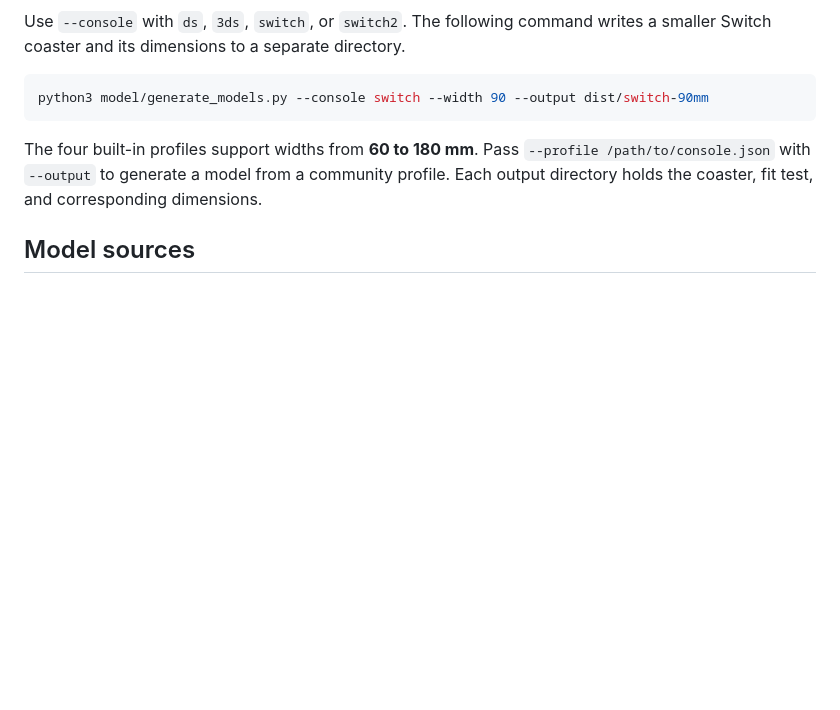
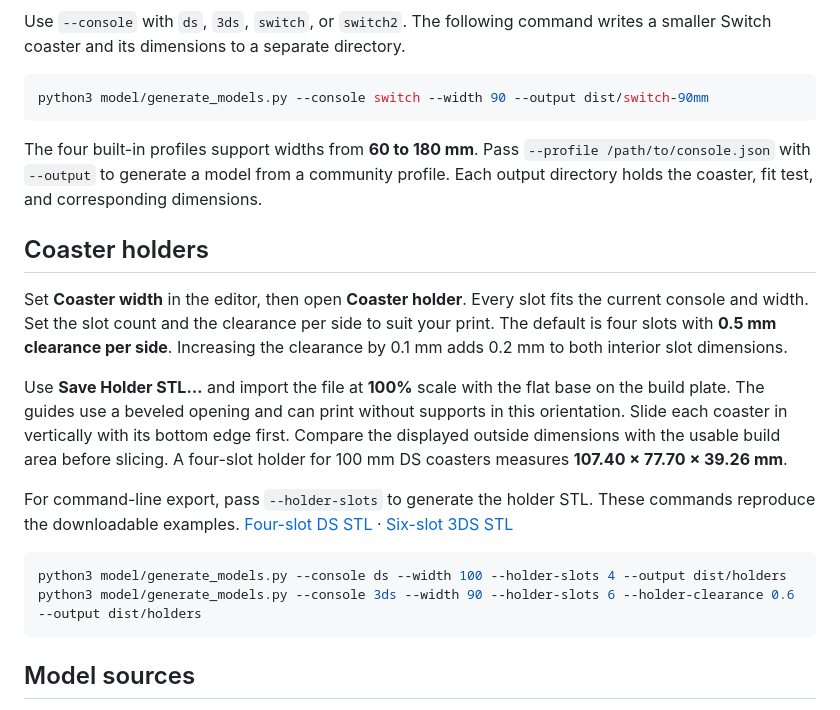
Before and after one commit to RafaelCasamaximo/cartrest, a Markdown page: model/README.md, the part around the change. Rendered like a GitHub page; blank space fills up the shorter version.

````diff
--- a/model/README.md
+++ b/model/README.md
@@ -48,6 +48,19 @@ python3 model/generate_models.py --console switch --width 90 --output dist/switc
 
 The four built-in profiles support widths from **60 to 180 mm**. Pass `--profile /path/to/console.json` with `--output` to generate a model from a community profile. Each output directory holds the coaster, fit test, and corresponding dimensions.
 
+## Coaster holders
+
+Set **Coaster width** in the editor, then open **Coaster holder**. Every slot fits the current console and width. Set the slot count and the clearance per side to suit your print. The default is four slots with **0.5 mm clearance per side**. Increasing the clearance by 0.1 mm adds 0.2 mm to both interior slot dimensions.
+
+Use **Save Holder STL…** and import the file at **100%** scale with the flat base on the build plate. The guides use a beveled opening and can print without supports in this orientation. Slide each coaster in vertically with its bottom edge first. Compare the displayed outside dimensions with the usable build area before slicing. A four-slot holder for 100 mm DS coasters measures **107.40 × 77.70 × 39.26 mm**.
+
+For command-line export, pass `--holder-slots` to generate the holder STL. These commands reproduce the downloadable examples. [Four-slot DS STL](holders/cartrest-ds-holder-4slots-100mm.stl) · [Six-slot 3DS STL](holders/cartrest-3ds-holder-6slots-90mm.stl)
+
+```sh
+python3 model/generate_models.py --console ds --width 100 --holder-slots 4 --output dist/holders
+python3 model/generate_models.py --console 3ds --width 90 --holder-slots 6 --holder-clearance 0.6 --output dist/holders
+```
+
 ## Model sources
 
 The nominal measurements and model instructions are defined in `consoles/`. Cartrest bundles those profiles and generates the STL directly. The downloadable DS files are in `model/`. The other files are in `model/3ds/`, `model/switch/`, and `model/switch2/`. [Profile authoring guide](../consoles/README.md) · [Generator](generate_models.py) · [DS dimensions](dimensions.json) · [3DS dimensions](3ds/dimensions.json) · [Switch dimensions](switch/dimensions.json) · [Switch 2 dimensions](switch2/dimensions.json)
````
Also changed, not shown: README.md (+23 -2 lines), docs/images/coaster-holder-ds.png (added), 12 other files.
